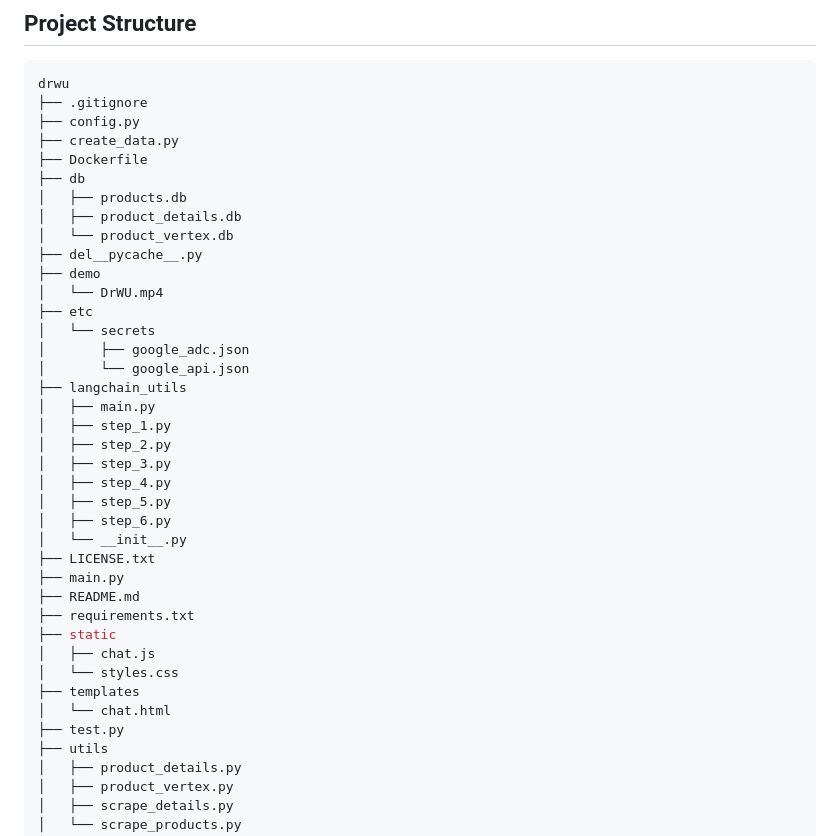
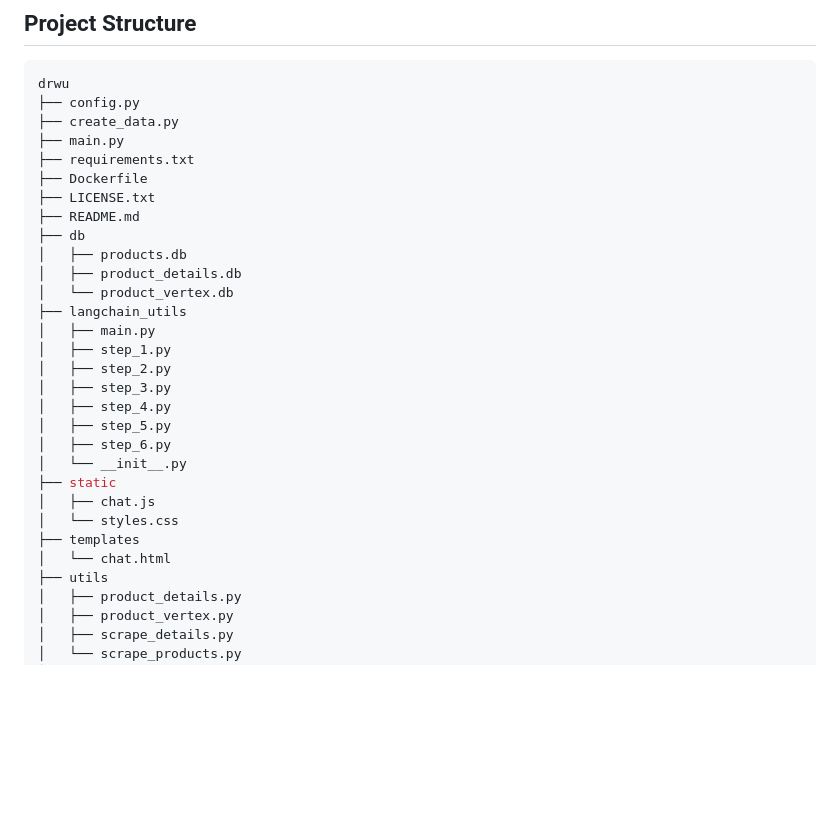
Before and after one commit to NyannNya/drwu, a Markdown page: README.md, the part around the change. Drawn GitHub-style; blank space fills up the shorter version.

````diff
--- a/README.md
+++ b/README.md
@@ -54,21 +54,17 @@ The chatbot's architecture is designed to handle user interactions efficiently b
 
 ```bash
 drwu
-├── .gitignore
 ├── config.py
 ├── create_data.py
+├── main.py
+├── requirements.txt
 ├── Dockerfile
+├── LICENSE.txt
+├── README.md
 ├── db
 │   ├── products.db
 │   ├── product_details.db
 │   └── product_vertex.db
-├── del__pycache__.py
-├── demo
-│   └── DrWU.mp4
-├── etc
-│   └── secrets
-│       ├── google_adc.json
-│       └── google_api.json
 ├── langchain_utils
 │   ├── main.py
 │   ├── step_1.py
@@ -78,16 +74,11 @@ drwu
 │   ├── step_5.py
 │   ├── step_6.py
 │   └── __init__.py
-├── LICENSE.txt
-├── main.py
-├── README.md
-├── requirements.txt
 ├── static
 │   ├── chat.js
 │   └── styles.css
 ├── templates
 │   └── chat.html
-├── test.py
 ├── utils
 │   ├── product_details.py
 │   ├── product_vertex.py
````
